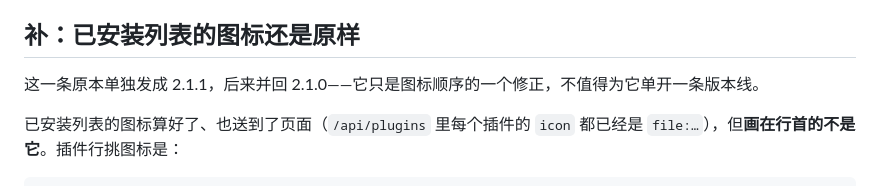
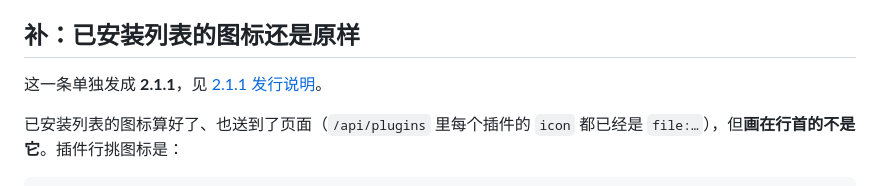
Before and after one commit to Fish-under-sea/FISH-DOCK-Plugins, a Markdown page: docs/releases/2.1.0.md, the part around the change. Drawn GitHub-style.

Commit message:
docs: 恢复 2.1.1 的发行说明（release 与 tag 已按原样重建）

```diff
--- a/docs/releases/2.1.0.md
+++ b/docs/releases/2.1.0.md
@@ -44,7 +44,7 @@
 
 ## 补：已安装列表的图标还是原样
 
-这一条原本单独发成 2.1.1，后来并回 2.1.0——它只是图标顺序的一个修正，不值得为它单开一条版本线。
+这一条单独发成 **2.1.1**，见 [2.1.1 发行说明](2.1.1.md)。
 
 已安装列表的图标算好了、也送到了页面（`/api/plugins` 里每个插件的 `icon` 都已经是 `file:…`），但**画在行首的不是它**。插件行挑图标是：
 
```
Also changed, not shown: docs/releases/2.1.1.md (added, +43 -0 lines).
